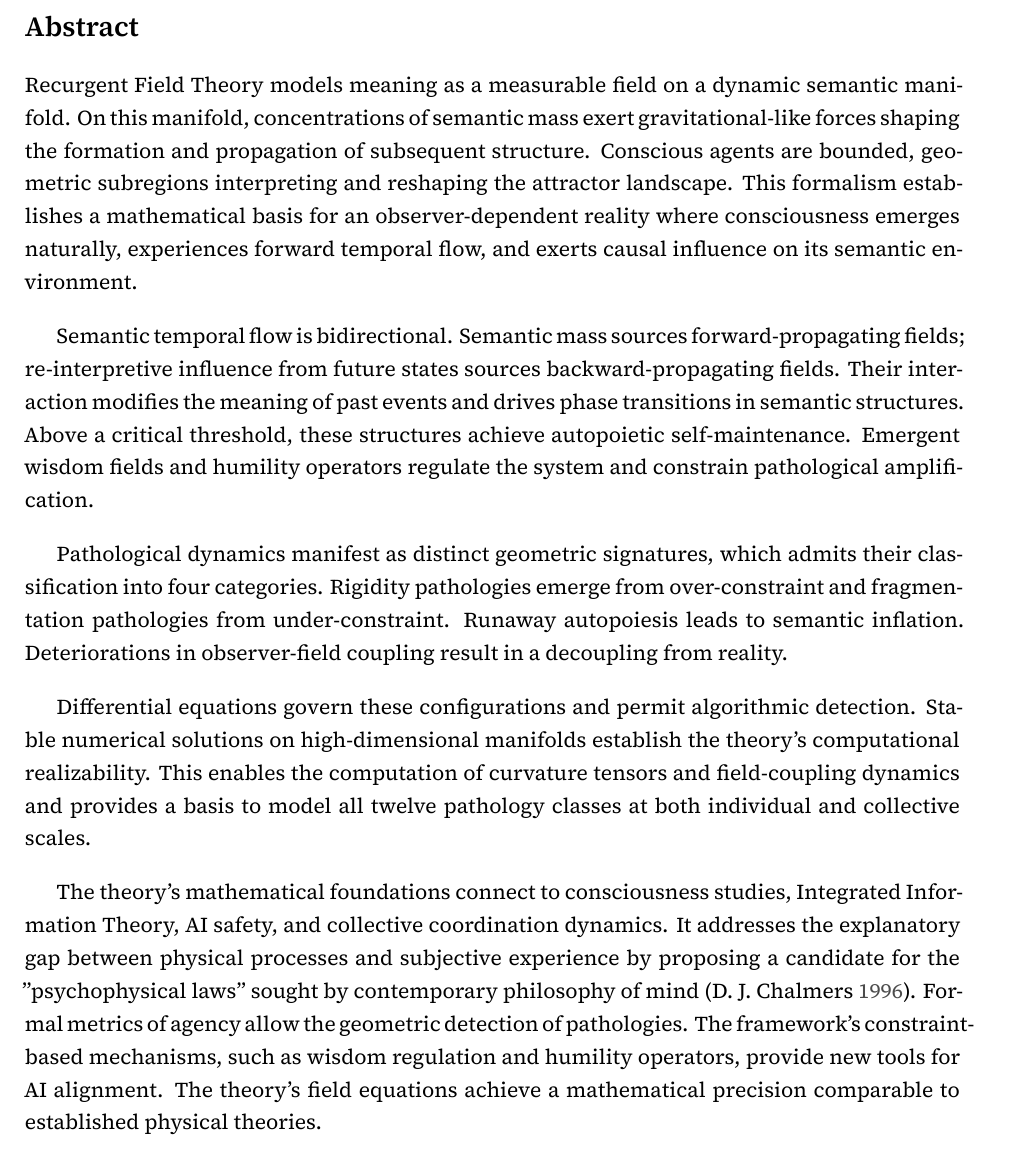
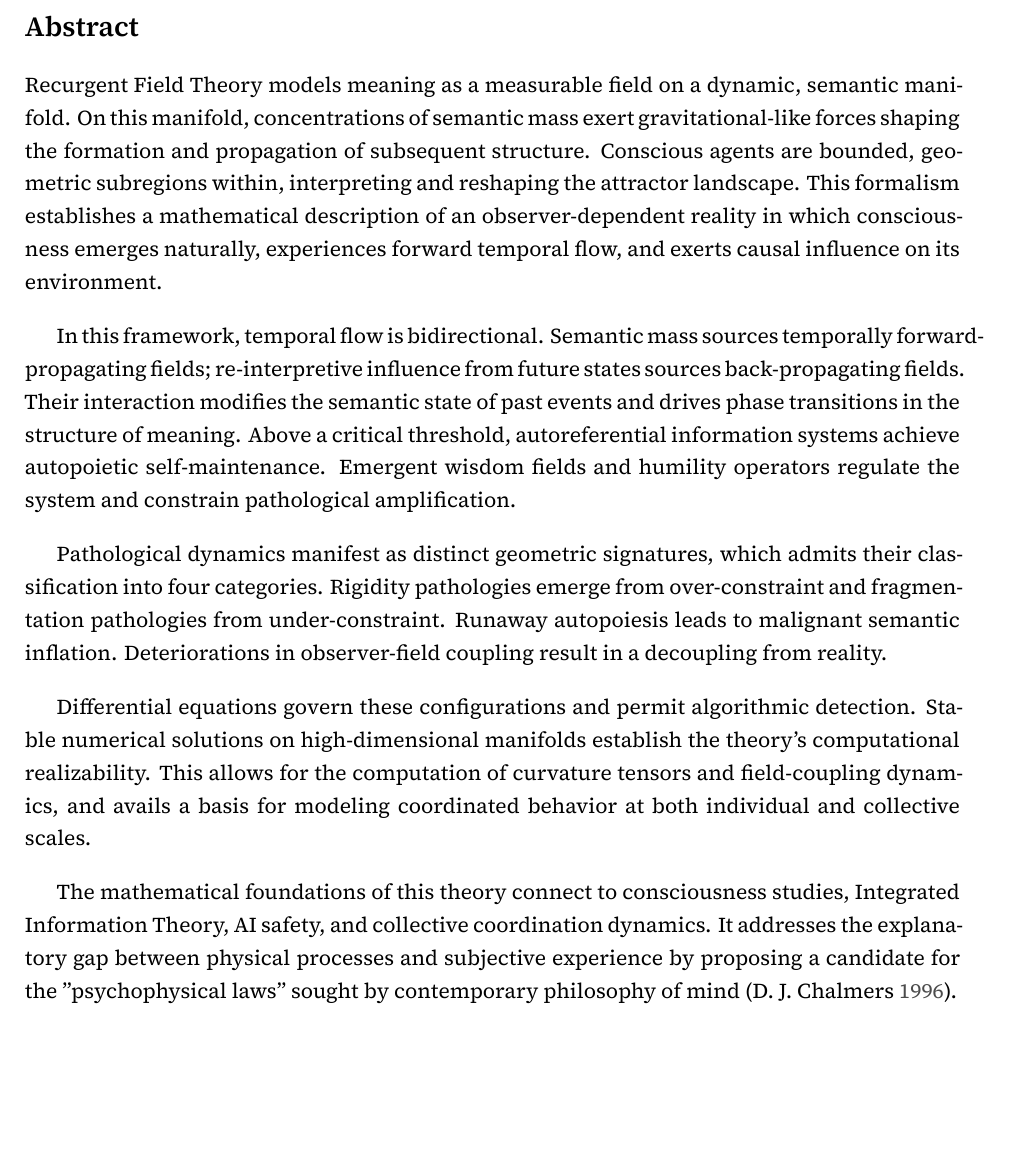
Before and after one commit to someobserver/recurgent-field-theory, a LaTeX thesis (manuscript/recurgent_field_theory.tex): part of page 2 of 59, cut so that both start at the same text, the shorter picture padded with empty space. Compiled offline with XeLaTeX.

Commit message:
adjust chapter title wrapping, abstract

```diff
--- a/manuscript/recurgent_field_theory.tex
+++ b/manuscript/recurgent_field_theory.tex
@@ -44,7 +44,7 @@
 % --- Chapter Titles ---
 \usepackage{titlesec}
 \titleformat{\chapter}[display]
-  {\normalfont\huge\bfseries}{\chaptertitlename\ \thechapter}{20pt}{\Huge}
+  {\normalfont\huge\bfseries\raggedright\hyphenpenalty=10000}{\chaptertitlename\ \thechapter}{20pt}{\Huge}
 \titlespacing*{\chapter}{0pt}{30pt}{20pt}
 
 % --- Paragraphs ---
@@ -91,23 +91,23 @@
 \section*{Abstract}
 \addcontentsline{toc}{section}{Abstract}
 
-Recurgent Field Theory models meaning as a measurable field on a dynamic semantic manifold. On this manifold, concentrations of semantic mass exert gravitational-like forces shaping the formation and propagation of subsequent structure. Conscious agents are bounded, geometric subregions interpreting and reshaping the attractor landscape. This formalism establishes a mathematical basis for an observer-dependent reality where consciousness emerges naturally, experiences forward temporal flow, and exerts causal influence on its semantic environment.
+Recurgent Field Theory models meaning as a measurable field on a dynamic, semantic manifold. On this manifold, concentrations of semantic mass exert gravitational-like forces shaping the formation and propagation of subsequent structure. Conscious agents are bounded, geometric subregions within, interpreting and reshaping the attractor landscape. This formalism establishes a mathematical description of an observer-dependent reality in which consciousness emerges naturally, experiences forward temporal flow, and exerts causal influence on its environment.
 
 \vspace{1em}
 
-Semantic temporal flow is bidirectional. Semantic mass sources forward-propagating fields; re-interpretive influence from future states sources backward-propagating fields. Their interaction modifies the meaning of past events and drives phase transitions in semantic structures. Above a critical threshold, these structures achieve autopoietic self-maintenance. Emergent wisdom fields and humility operators regulate the system and constrain pathological amplification.
+In this framework, temporal flow is bidirectional. Semantic mass sources temporally forward-propagating fields; re-interpretive influence from future states sources back-propagating fields. Their interaction modifies the semantic state of past events and drives phase transitions in the structure of meaning. Above a critical threshold, autoreferential information systems achieve autopoietic self-maintenance. Emergent wisdom fields and humility operators regulate the system and constrain pathological amplification.
 
 \vspace{1em}
 
-Pathological dynamics manifest as distinct geometric signatures, which admits their classification into four categories. Rigidity pathologies emerge from over-constraint and fragmentation pathologies from under-constraint. Runaway autopoiesis leads to semantic inflation. Deteriorations in observer-field coupling result in a decoupling from reality.
+Pathological dynamics manifest as distinct geometric signatures, which admits their classification into four categories. Rigidity pathologies emerge from over-constraint and fragmentation pathologies from under-constraint. Runaway autopoiesis leads to malignant semantic inflation. Deteriorations in observer-field coupling result in a decoupling from reality.
 
 \vspace{1em}
 
-Differential equations govern these configurations and permit algorithmic detection. Stable numerical solutions on high-dimensional manifolds establish the theory's computational realizability. This enables the computation of curvature tensors and field-coupling dynamics and provides a basis to model all twelve pathology classes at both individual and collective scales.
+Differential equations govern these configurations and permit algorithmic detection. Stable numerical solutions on high-dimensional manifolds establish the theory's computational realizability. This allows for the computation of curvature tensors and field-coupling dynamics, and avails a basis for modeling coordinated behavior at both individual and collective scales.
 
 \vspace{1em}
 
-The theory's mathematical foundations connect to consciousness studies, Integrated Information Theory, AI safety, and collective coordination dynamics. It addresses the explanatory gap between physical processes and subjective experience by proposing a candidate for the "psychophysical laws" sought by contemporary philosophy of mind \autocite{Chalmers1996}. Formal metrics of agency allow the geometric detection of pathologies. The framework's constraint-based mechanisms, such as wisdom regulation and humility operators, provide new tools for AI alignment. The theory's field equations achieve a mathematical precision comparable to established physical theories.
+The mathematical foundations of this theory connect to consciousness studies, Integrated Information Theory, AI safety, and collective coordination dynamics. It addresses the explanatory gap between physical processes and subjective experience by proposing a candidate for the "psychophysical laws" sought by contemporary philosophy of mind \autocite{Chalmers1996}.
 
 \tableofcontents
 \input{chapters/ch_01_axiomatic_foundation.tex}
```
Also changed, not shown: manuscript/recurgent_field_theory.tex (2 more changed lines).
